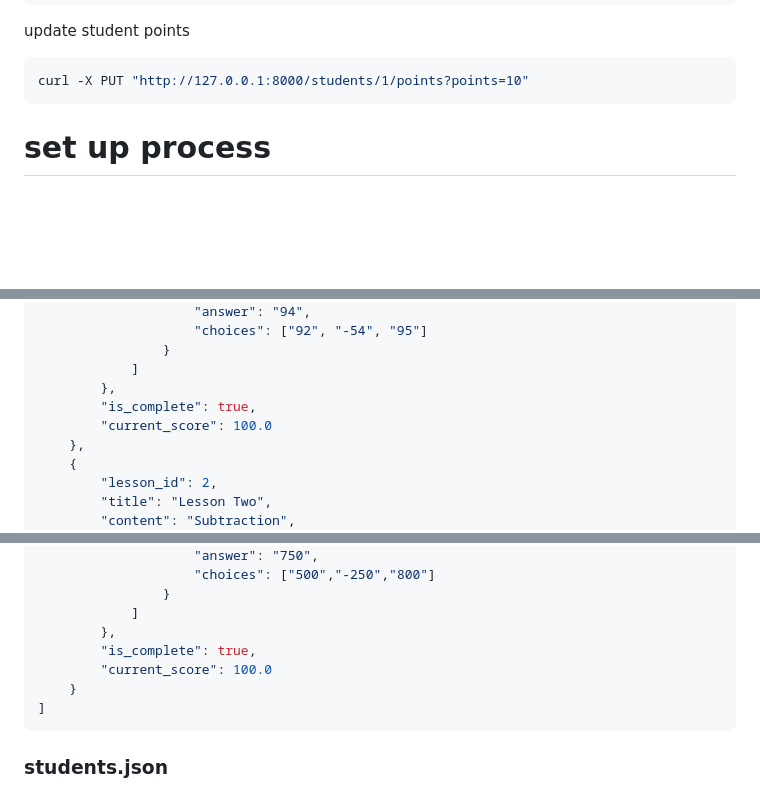
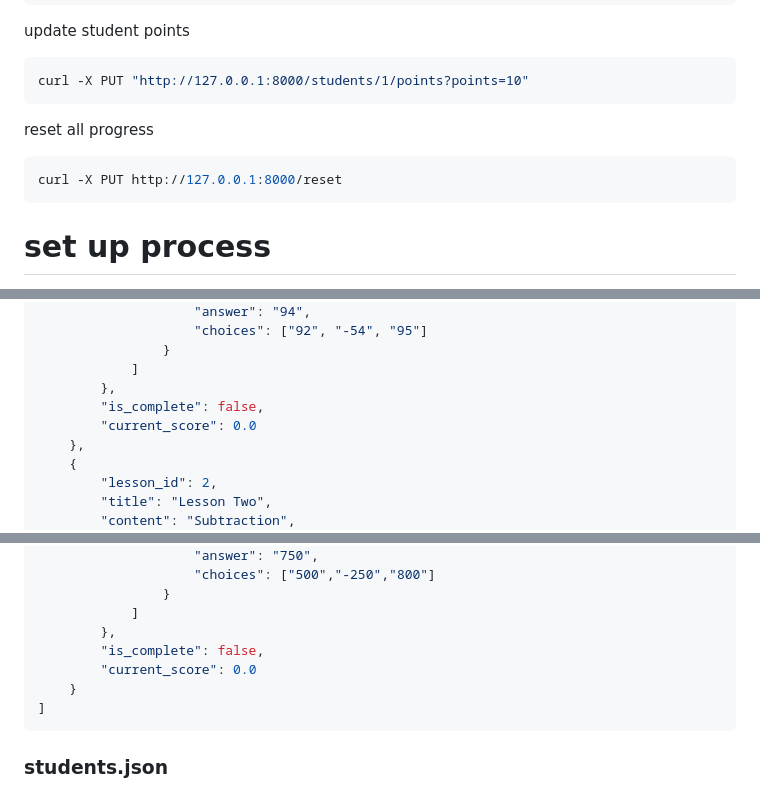
Before and after one commit to lucaEaton/puberry_assignment, a Markdown page: README.md, 3 parts joined by grey strips. Rendered like a GitHub page; blank space fills up the shorter version.

````diff
--- a/README.md
+++ b/README.md
@@ -69,6 +76,11 @@ curl http://127.0.0.1:8000/students/1
 update student points
 ```bash
 curl -X PUT "http://127.0.0.1:8000/students/1/points?points=10"
+```
+
+reset all progress
+```bash
+curl -X PUT http://127.0.0.1:8000/reset
 ```
 
 # set up process
@@ -141,8 +153,8 @@ To fully test,
                 }
             ]
         },
-        "is_complete": true,
-        "current_score": 100.0
+        "is_complete": false,
+        "current_score": 0.0
     },
     {
         "lesson_id": 2,
@@ -166,8 +178,8 @@ To fully test,
                 }
             ]
         },
-        "is_complete": true,
-        "current_score": 100.0
+        "is_complete": false,
+        "current_score": 0.0
     }
 ]
 ```
````
Also changed, not shown: other parts of README.md (+13 -6 lines).
